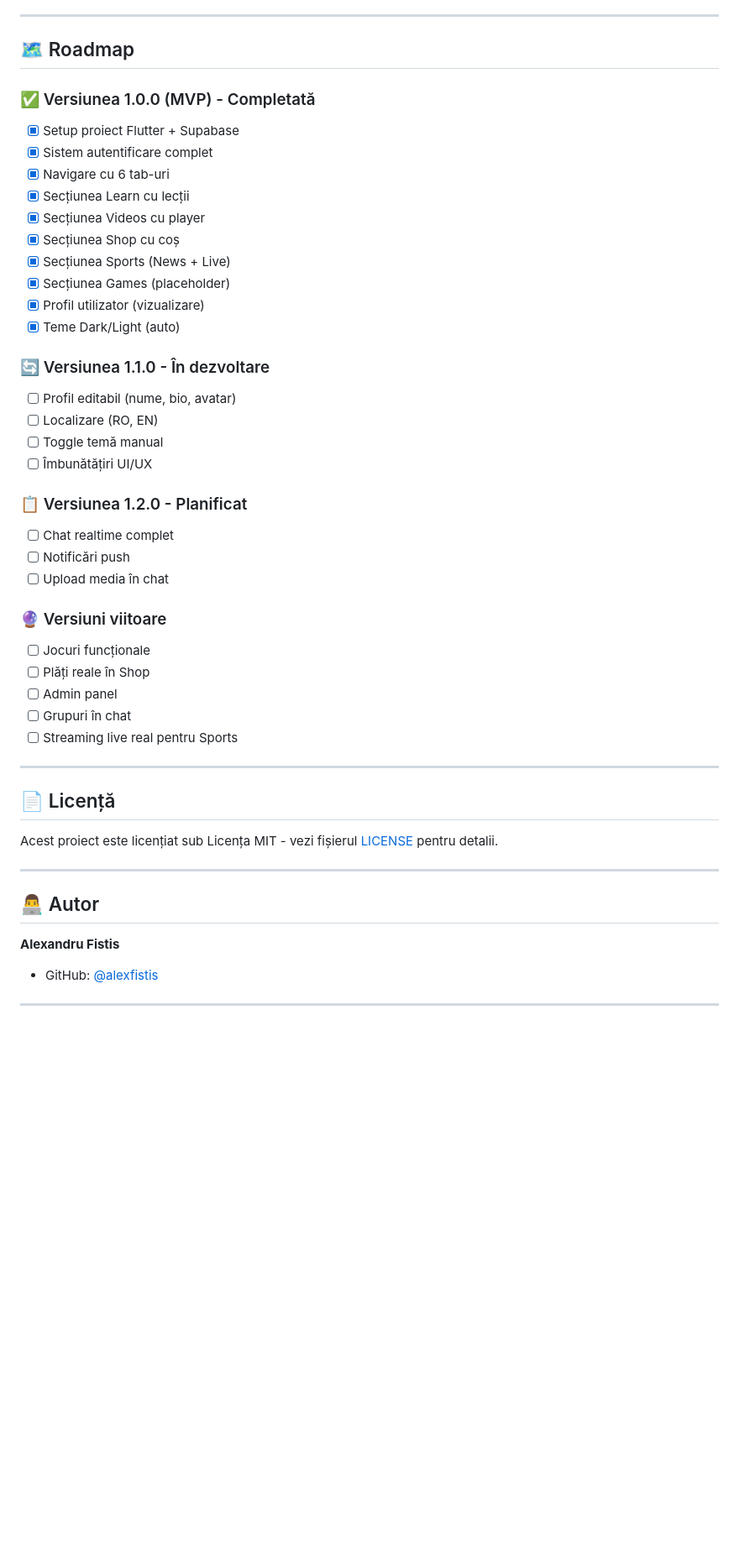
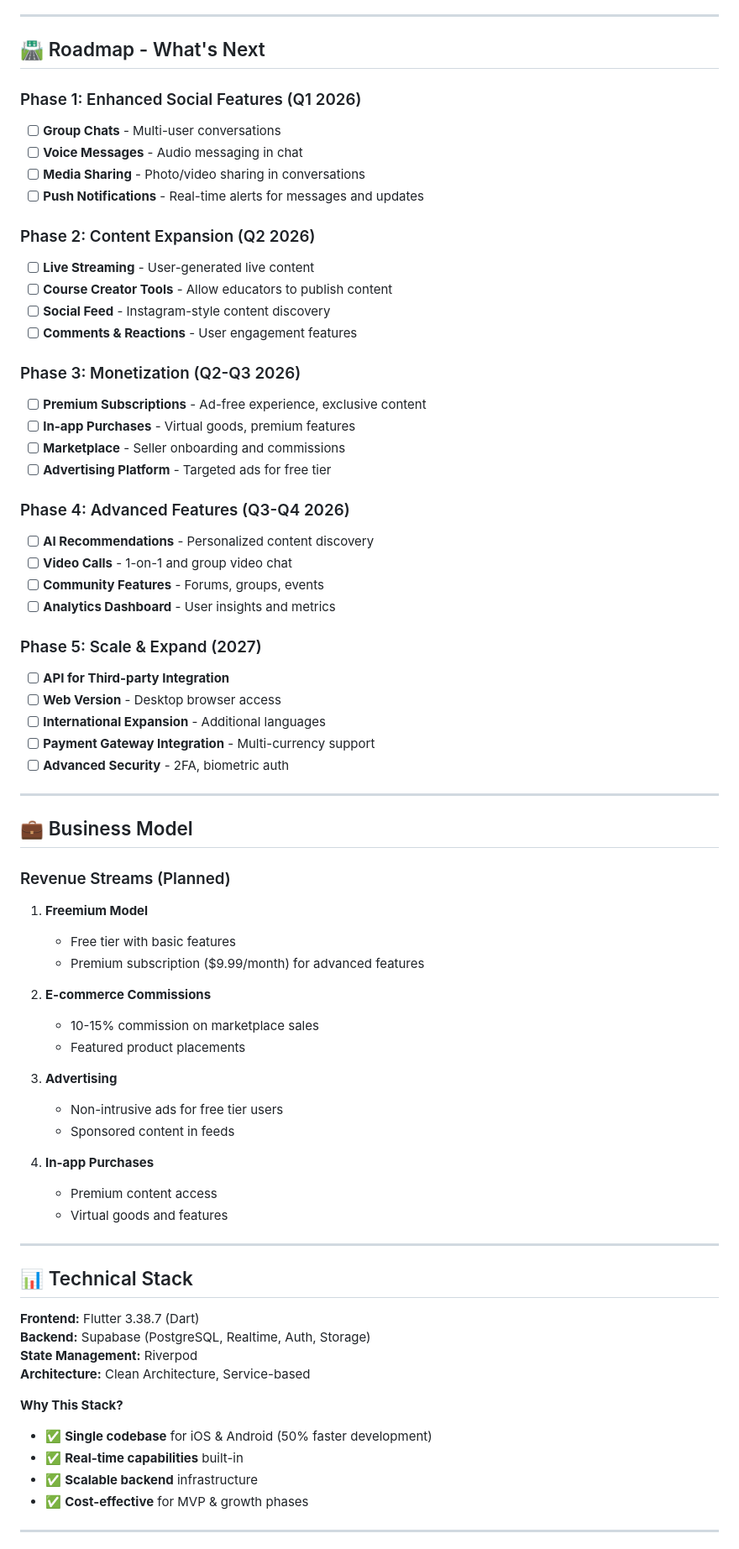
Before and after one commit to AlexFSTT/Binde, a Markdown page: README.md, the part around one of its changes. Shown at 84% size. GitHub-like rendering; blank space fills up the shorter version.

```diff
--- a/README.md
+++ b/README.md
@@ -136,50 +78,74 @@
 
 ---
 
-## 🗺 Roadmap
+## 🛣️ Roadmap - What's Next
 
-### ✅ Versiunea 1.0.0 (MVP) - Completată
-- [x] Setup proiect Flutter + Supabase
-- [x] Sistem autentificare complet
-- [x] Navigare cu 6 tab-uri
-- [x] Secțiunea Learn cu lecții
-- [x] Secțiunea Videos cu player
-- [x] Secțiunea Shop cu coș
-- [x] Secțiunea Sports (News + Live)
-- [x] Secțiunea Games (placeholder)
-- [x] Profil utilizator (vizualizare)
-- [x] Teme Dark/Light (auto)
+### Phase 1: Enhanced Social Features (Q1 2026)
+- [ ] **Group Chats** - Multi-user conversations
+- [ ] **Voice Messages** - Audio messaging in chat
+- [ ] **Media Sharing** - Photo/video sharing in conversations
+- [ ] **Push Notifications** - Real-time alerts for messages and updates
 
-### 🔄 Versiunea 1.1.0 - În dezvoltare
-- [ ] Profil editabil (nume, bio, avatar)
-- [ ] Localizare (RO, EN)
-- [ ] Toggle temă manual
-- [ ] Îmbunătățiri UI/UX
+### Phase 2: Content Expansion (Q2 2026)
+- [ ] **Live Streaming** - User-generated live content
+- [ ] **Course Creator Tools** - Allow educators to publish content
+- [ ] **Social Feed** - Instagram-style content discovery
+- [ ] **Comments & Reactions** - User engagement features
 
-### 📋 Versiunea 1.2.0 - Planificat
-- [ ] Chat realtime complet
-- [ ] Notificări push
-- [ ] Upload media în chat
+### Phase 3: Monetization (Q2-Q3 2026)
+- [ ] **Premium Subscriptions** - Ad-free experience, exclusive content
+- [ ] **In-app Purchases** - Virtual goods, premium features
+- [ ] **Marketplace** - Seller onboarding and commissions
+- [ ] **Advertising Platform** - Targeted ads for free tier
 
-### 🔮 Versiuni viitoare
-- [ ] Jocuri funcționale
-- [ ] Plăți reale în Shop
-- [ ] Admin panel
-- [ ] Grupuri în chat
-- [ ] Streaming live real pentru Sports
+### Phase 4: Advanced Features (Q3-Q4 2026)
+- [ ] **AI Recommendations** - Personalized content discovery
+- [ ] **Video Calls** - 1-on-1 and group video chat
+- [ ] **Community Features** - Forums, groups, events
+- [ ] **Analytics Dashboard** - User insights and metrics
+
+### Phase 5: Scale & Expand (2027)
+- [ ] **API for Third-party Integration**
+- [ ] **Web Version** - Desktop browser access
+- [ ] **International Expansion** - Additional languages
+- [ ] **Payment Gateway Integration** - Multi-currency support
+- [ ] **Advanced Security** - 2FA, biometric auth
 
 ---
 
-## 📄 Licență
+## 💼 Business Model
 
-Acest proiect este licențiat sub Licența MIT - vezi fișierul [LICENSE](LICENSE) pentru detalii.
+### Revenue Streams (Planned)
+
+1. **Freemium Model**
+   - Free tier with basic features
+   - Premium subscription ($9.99/month) for advanced features
+
+2. **E-commerce Commissions**
+   - 10-15% commission on marketplace sales
+   - Featured product placements
+
+3. **Advertising**
+   - Non-intrusive ads for free tier users
+   - Sponsored content in feeds
+
+4. **In-app Purchases**
+   - Premium content access
+   - Virtual goods and features
 
 ---
 
-## 👨‍💻 Autor
+## 📊 Technical Stack
 
-**Alexandru Fistis**
+**Frontend:** Flutter 3.38.7 (Dart)
+**Backend:** Supabase (PostgreSQL, Realtime, Auth, Storage)
+**State Management:** Riverpod
+**Architecture:** Clean Architecture, Service-based
 
-- GitHub: [@alexfistis](https://github.com/alexfistis)
+**Why This Stack?**
+- ✅ **Single codebase** for iOS & Android (50% faster development)
+- ✅ **Real-time capabilities** built-in
+- ✅ **Scalable backend** infrastructure
+- ✅ **Cost-effective** for MVP & growth phases
 
 ---
```
Also changed, not shown: other parts of README.md (+153 -113 lines).
